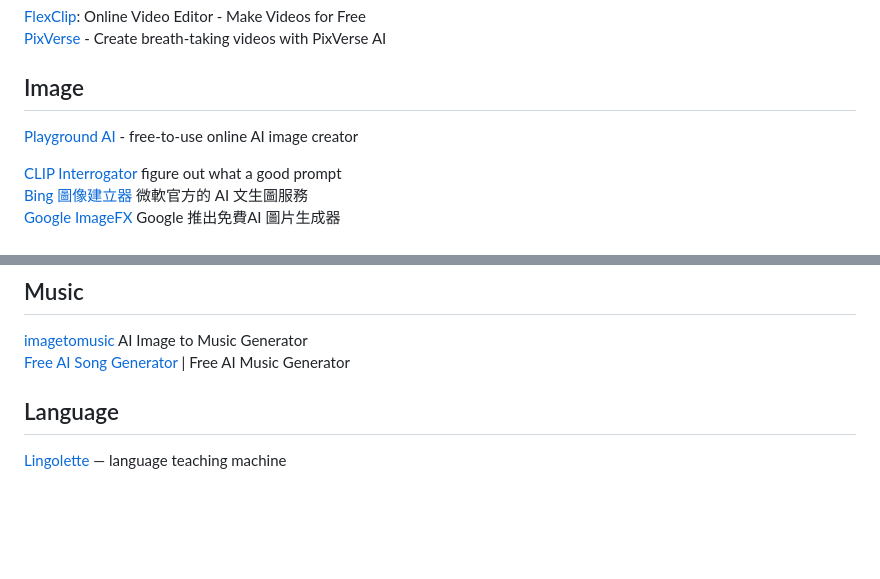
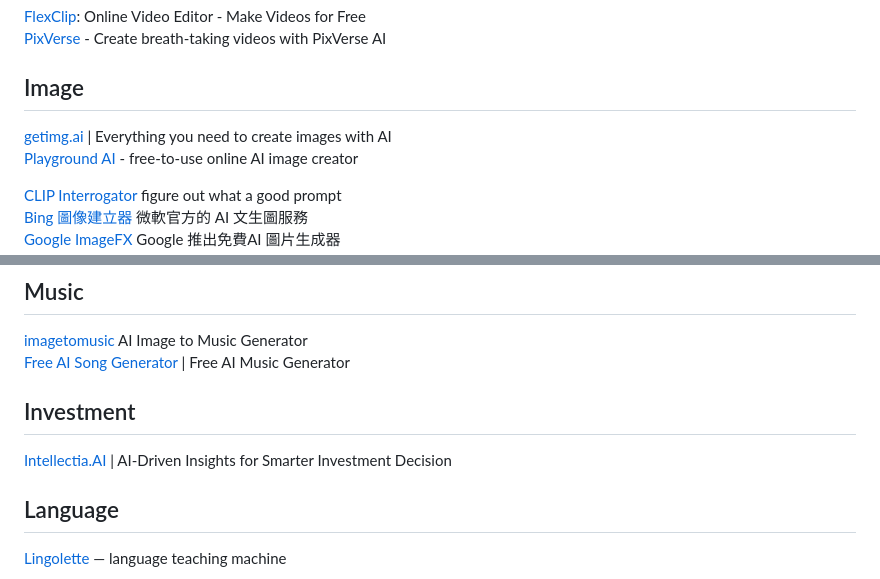
Before and after one commit to JacobHsu/tools, a Markdown page: docs/ai.md, 2 parts joined by grey strips. Rendered like a GitHub page; blank space fills up the shorter version.

```diff
--- a/docs/ai.md
+++ b/docs/ai.md
@@ -83,6 +83,7 @@
 
 ## Image
 
+[getimg.ai](https://getimg.ai/) | Everything you need to create images with AI
 [Playground AI](https://playground.com/create) - free-to-use online AI image creator
 
 [CLIP Interrogator](https://huggingface.co/spaces/fffiloni/CLIP-Interrogator-2)  figure out what a good prompt
@@ -108,6 +109,10 @@ AI排版 美图秀秀 [美图设计室](https://www.x-design.com/)
 
 [imagetomusic](https://imagetomusic.top/) AI Image to Music Generator
 [Free AI Song Generator](https://ai-music-generator.ai/zh-TW) | Free AI Music Generator
+
+## Investment
+
+[Intellectia.AI](https://intellectia.ai/) | AI-Driven Insights for Smarter Investment Decision
 
 ## Language
 
```
